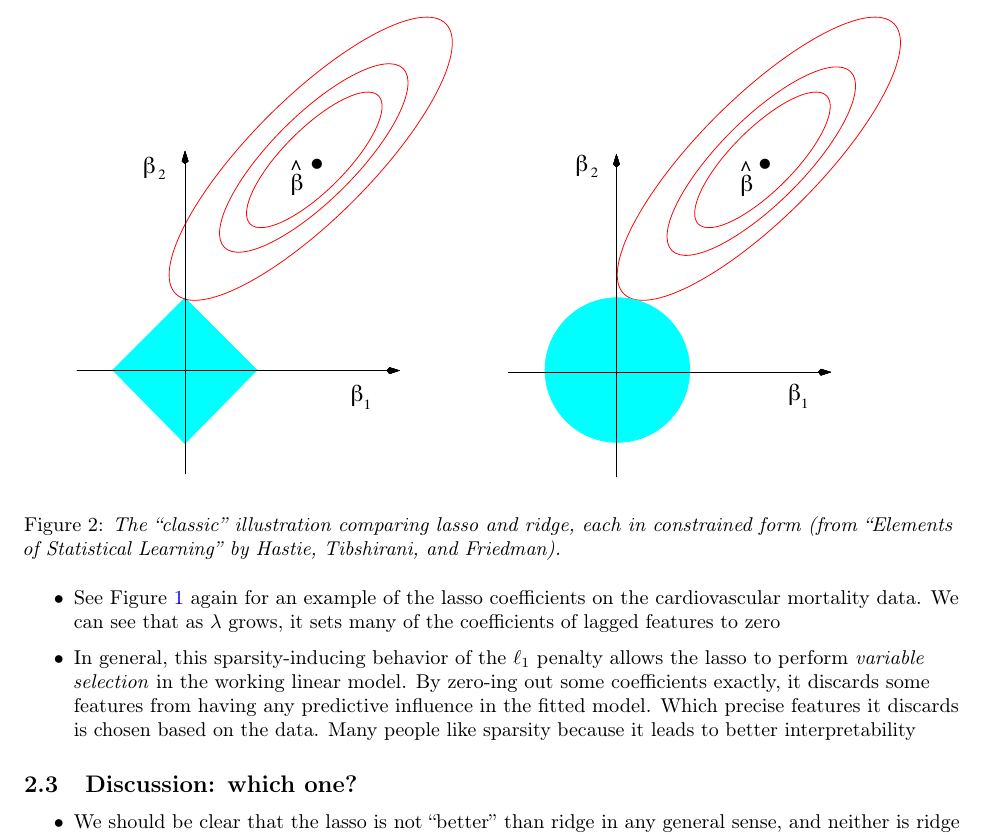
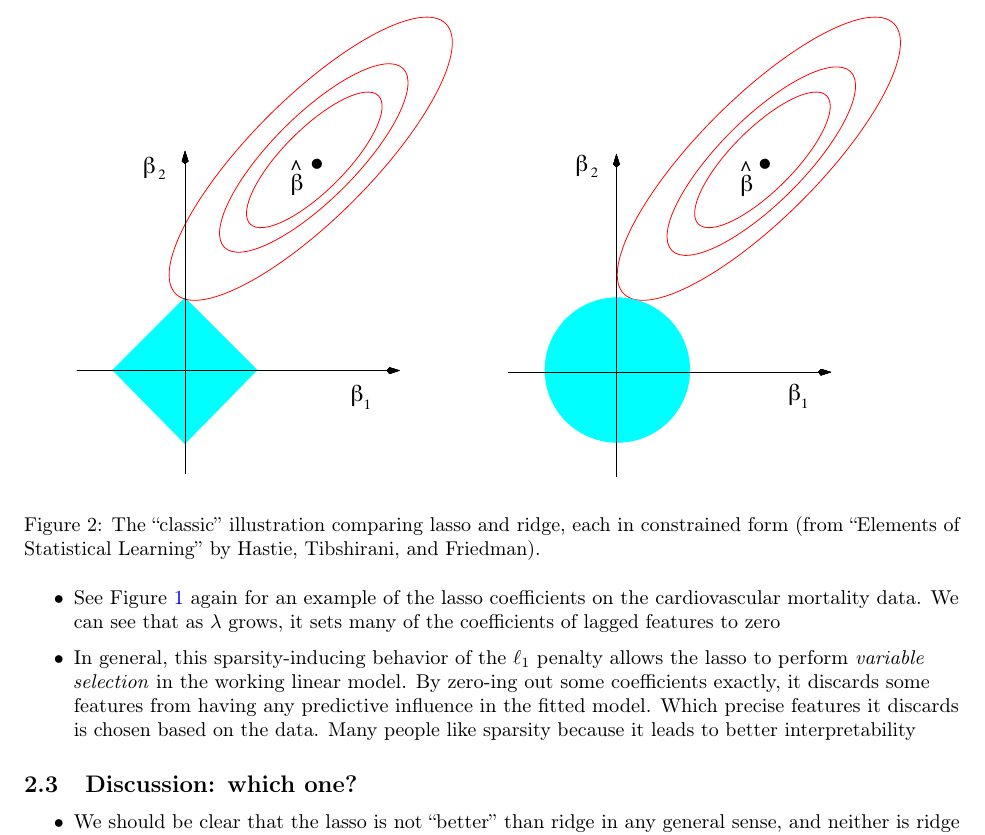
Before and after one commit to ryantibs/timeseries-f23, a LaTeX document (lectures/smoothing/smoothing.tex): part of page 5 of 12, cut so that both start at the same text. The pictures show the PDF file lectures/smoothing/smoothing.pdf that the author committed with the source.

Commit message:
Remove italics

```diff
--- a/lectures/smoothing/smoothing.tex
+++ b/lectures/smoothing/smoothing.tex
@@ -269,7 +269,7 @@ Relevant reading: Chapter 2.3 (smoothing) of Shumway and Stoffer (SS); Chapters
 \begin{figure}[htb]
 \centering
 \includegraphics[width=0.95\textwidth]{lasso_ridge.pdf}
-\caption{\it The ``classic'' illustration comparing lasso and ridge, each in
+\caption{The ``classic'' illustration comparing lasso and ridge, each in
   constrained form (from ``Elements of Statistical Learning'' by Hastie,
   Tibshirani, and Friedman).}
 \label{fig:lasso_ridge}
```
Also changed, not shown: lectures/smoothing/smoothing.pdf, lectures/spectral/fig/periodogram-1.pdf (deleted), lectures/spectral/fig/periodogram-1.png (deleted), lectures/spectral/fig/periodogram-mix-1.pdf (added), lectures/spectral/fig/periodogram-mix-1.png (added), lectures/spectral/fig/periodogram-star-1.pdf (added), lectures/spectral/fig/periodogram-star-1.png (added).
